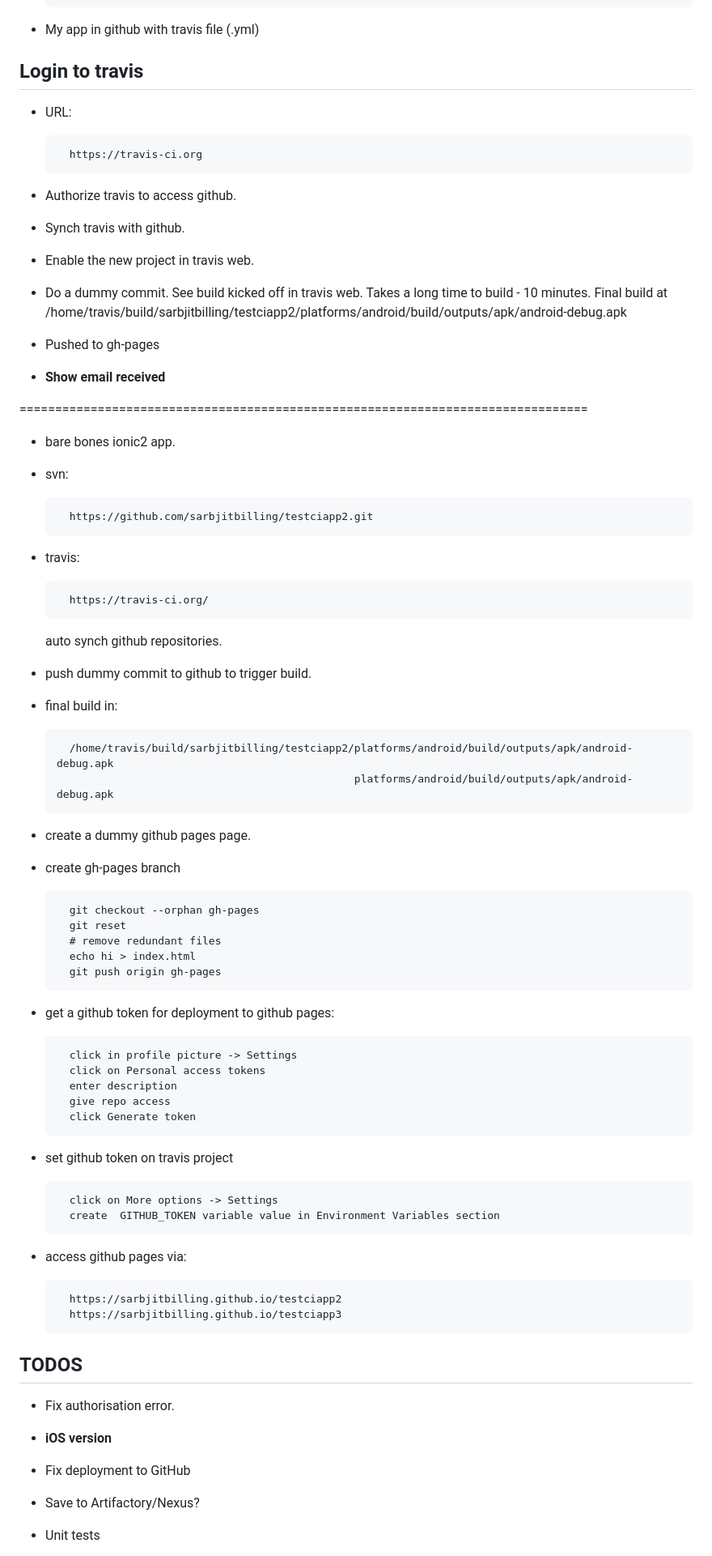
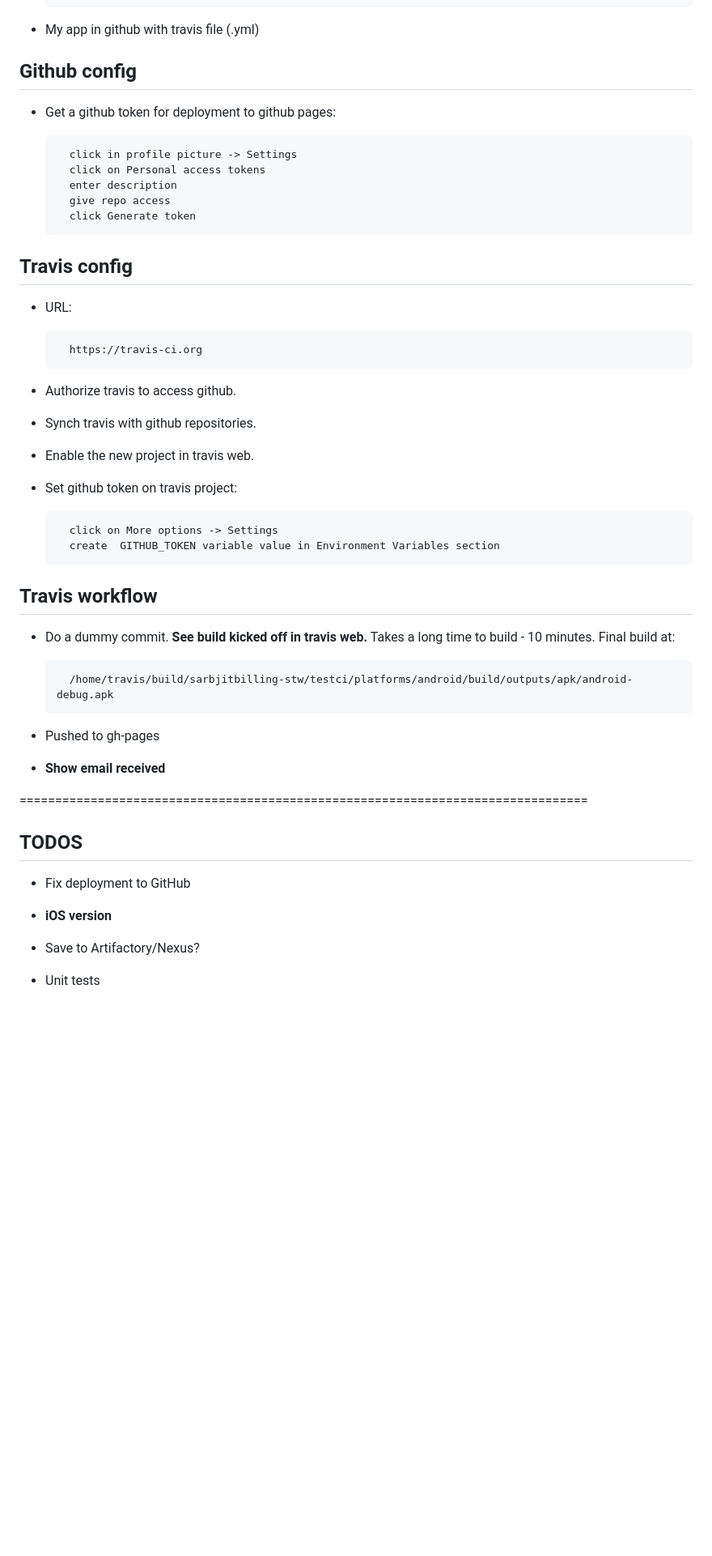
Before and after one commit to sarbjitbilling-stw/testci, a Markdown page: readme.md, the part around the change printed below. Shown: that part at 81% size. Drawn GitHub-style; blank space fills up the shorter version.

```diff
--- a/readme.md
+++ b/readme.md
@@ -51,8 +51,19 @@ Create repository on github
 
 - My app in github with travis file (.yml)
 
-Login to travis
----------------
+Github config
+-------------
+
+- Get a github token for deployment to github pages:
+
+        click in profile picture -> Settings
+        click on Personal access tokens
+        enter description
+        give repo access
+        click Generate token
+
+Travis config
+-------------
 
 - URL:
 
@@ -60,14 +71,24 @@ Login to travis
 
 - Authorize travis to access github.
 
-- Synch travis with github.
+- Synch travis with github repositories.
 
 - Enable the new project in travis web.
 
+- Set github token on travis project:
+
+        click on More options -> Settings
+        create  GITHUB_TOKEN variable value in Environment Variables section
+
+Travis workflow
+---------------
+
 - Do a dummy commit.
-  See build kicked off in travis web.
+  **See build kicked off in travis web.**
   Takes a long time to build - 10 minutes.
-  Final build at /home/travis/build/sarbjitbilling/testciapp2/platforms/android/build/outputs/apk/android-debug.apk
+  Final build at:
+
+        /home/travis/build/sarbjitbilling-stw/testci/platforms/android/build/outputs/apk/android-debug.apk
 
 - Pushed to gh-pages
 
@@ -75,72 +96,11 @@ Login to travis
 
 ================================================================================
 
-
-- bare bones ionic2 app.
-
-- svn:
-
-        https://github.com/sarbjitbilling/testciapp2.git
-
-- travis:
-
-        https://travis-ci.org/
-
-  auto synch github repositories.
-
-- push dummy commit to github to trigger build.
-
-- final build in:
-
-        /home/travis/build/sarbjitbilling/testciapp2/platforms/android/build/outputs/apk/android-debug.apk
-                                                     platforms/android/build/outputs/apk/android-debug.apk
-
-- create a dummy github pages page.
-
-- create gh-pages branch
-
-        git checkout --orphan gh-pages
-        git reset
-        # remove redundant files
-        echo hi > index.html
-        git push origin gh-pages
-
-- get a github token for deployment to github pages:
-
-        click in profile picture -> Settings
-        click on Personal access tokens
-        enter description
-        give repo access
-        click Generate token
-
-- set github token on travis project
-
-        click on More options -> Settings
-        create  GITHUB_TOKEN variable value in Environment Variables section
-
-- access github pages via:
-
-        https://sarbjitbilling.github.io/testciapp2
-        https://sarbjitbilling.github.io/testciapp3
-
-
-
-
-
-
-
-
-
-
-
-
 TODOS
 -----
-- Fix authorisation error.
+- Fix deployment to GitHub
 
 - **iOS version**
-
-- Fix deployment to GitHub
 
 - Save to Artifactory/Nexus?
 
```
Also changed, not shown: other parts of readme.md (+1 -1 lines), readme-overview.jpg, 2 other files.
